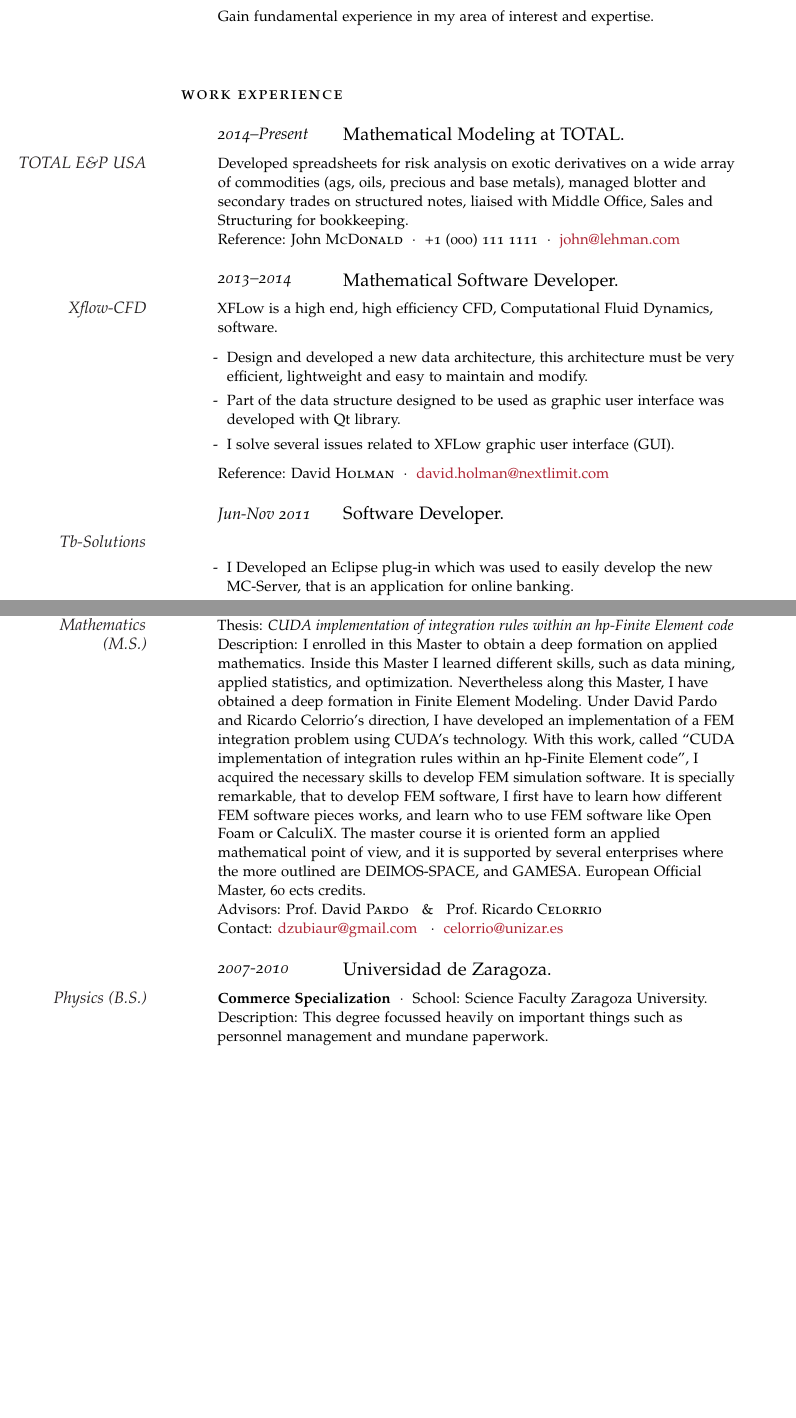
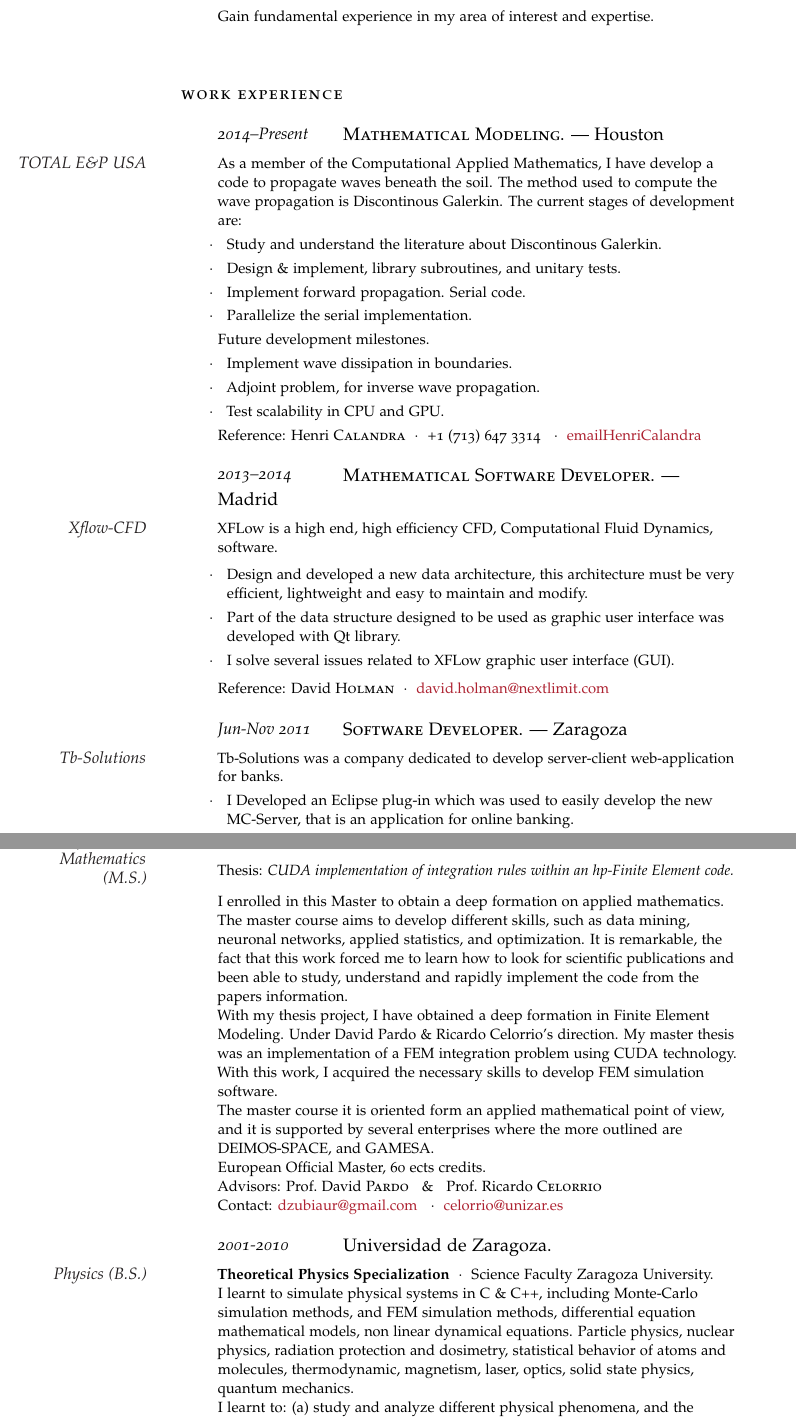
Before and after one commit to AdrianGPrado/Resume, a LaTeX CV (resume_AG.tex, which reads education.tex, hyper_text_and_links.tex, work_experience.tex): two parts of pages 1 and 2 of 3, joined at a grey line, cut so that both start at the same text, the shorter picture padded with empty space. Compiled offline with pdfLaTeX.

Commit message:
itemize envornment.:

```diff
--- a/education.tex
+++ b/education.tex
@@ -9,15 +9,17 @@
 
-\Description{\MarginText{Comutational Mathematics (M.S.)}\ \ $\cdotp$\ \ \textit{Mathematical Modeling and Numerical Methods in Physics and Engineering.}\newline
-Thesis: \textit{CUDA implementation of integration rules within an hp-Finite Element code}\newline
-Description: I enrolled in this Master to obtain a deep formation on applied mathematics. Inside this Master I learned different skills, such as data mining, applied statistics, and optimization. Nevertheless along this Master, I have obtained a deep formation in Finite Element Modeling. Under David Pardo and Ricardo Celorrio's direction, I have developed an implementation of a FEM integration problem using CUDA's technology. With this work, called “CUDA implementation of integration rules within an hp-Finite Element code", I acquired the necessary skills to develop FEM simulation software. It is specially remarkable, that to develop FEM software, I first have to learn how different FEM software pieces works, and learn who to use FEM software like Open Foam or CalculiX.
-The master course it is oriented form an applied mathematical point of view, and it is supported by several enterprises where the more outlined are DEIMOS-SPACE, and GAMESA.
+\Description{\MarginText{Computational Mathematics (M.S.)}\textbf{Mathematical Modeling and Numerical Methods in Physics and Engineering.}\newline \vspace{-0.5em} \newline
+Thesis: \textit{CUDA implementation of integration rules within an hp-Finite Element code.}\newline \vspace{-0.5em} \newline
+I enrolled in this Master to obtain a deep formation on applied mathematics. The master course aims to develop different skills, such as data mining, neuronal networks, applied statistics, and optimization. It is remarkable, the fact that this work forced me to learn how to look for scientific publications and been able to study, understand and rapidly implement the code from the papers information.\newline
+With my thesis project, I have obtained a deep formation in Finite Element Modeling. Under David Pardo \& Ricardo Celorrio's direction. My master thesis was an implementation of a FEM integration problem using CUDA technology. With this work, I acquired the necessary skills to develop FEM simulation software.\newline
+The master course it is oriented form an applied mathematical point of view, and it is supported by several enterprises where the more outlined are DEIMOS-SPACE, and GAMESA.\newline
 European Official Master, 60 ects credits.\newline
 Advisors: Prof.~David \textsc{Pardo}  \ \ $\&$ \ \  Prof.~Ricardo \textsc{Celorrio}\newline
 Contact: \href{mailto:\emailDavidPardo}{\emailDavidPardo} \ \ $\cdotp$\ \ \href{mailto:\emailRicardoCelorrio}{\emailRicardoCelorrio}}
 
 %------------------------------------------------
 
-\NewEntry{2007-2010}{Universidad de Zaragoza.}
+\NewEntry{2001-2010}{Universidad de Zaragoza.}
 
-\Description{\MarginText{Physics (B.S.)}\textbf{Commerce Specialization}\ \ $\cdotp$\ \ School: Science Faculty Zaragoza University.\newline
-Description: This degree focussed heavily on important things such as personnel management and mundane paperwork.}
+\Description{\MarginText{Physics (B.S.)}\textbf{Theoretical Physics Specialization}\ \ $\cdotp$\ \ Science Faculty Zaragoza University.\newline
+I learnt to simulate physical systems in C \& C++, including Monte-Carlo simulation methods, and FEM simulation methods, differential equation mathematical models, non linear dynamical equations. Particle physics, nuclear physics, radiation protection and dosimetry, statistical behavior of atoms and molecules, thermodynamic, magnetism, laser, optics, solid state physics, quantum mechanics.\newline
+I learnt to: (a) study and analyze different physical phenomena, and the corresponding governing laws, (b); to experiment with the properties of matter and sources or energy, (c); develop IT and industrial applications.}
--- a/hyper_text_and_links.tex
+++ b/hyper_text_and_links.tex
@@ -1,6 +1,11 @@
 
 % Define emails
+\newcommand{\emailHenriCalandra}{henri.calandra@total.com}
+\newcommand{\emailRussellHewet}{david.holman@nextlimit.com}
+\newcommand{\emailAndreasAtle}{andreas.atle@total.com}
+
 \newcommand{\emailDavidHolman}{david.holman@nextlimit.com}
+
 \newcommand{\emailDavidPardo}{dzubiaur@gmail.com}
 \newcommand{\emailRicardoCelorrio}{celorrio@unizar.es}
 \newcommand{\emailJuliaMarin}{julia.astrofisica@gmail.com}
@@ -17,3 +22,5 @@
 \newcommand{\webGME}{gme.unizar.es}
 \newcommand{\webSiteLEEM}{www.leem.es}
 \newcommand{\webSiteESEO}{http://www.esa.int/Education/ESEO_mission}
+\newcommand{\webUnivSEtienne}{http://portail.univ-st-etienne.fr/}
+\newcommand{\webUnivTelecoSEtienne}{http://www.telecom-st-etienne.fr/}
--- a/work_experience.tex
+++ b/work_experience.tex
@@ -6,31 +6,46 @@
 % Section header
 \noindent\spacedlowsmallcaps{Work Experience}\vspace{1em}
 
-\NewEntry{2014--Present}{Mathematical Modeling at TOTAL.} %\textsc{TOTAL E\&P USA} --- Houston}
+\NewEntry{2014--Present}{\textsc{Mathematical Modeling.} --- Houston} %\textsc{TOTAL E\&P USA} --- Houston}
 
-\Description{\MarginText{TOTAL E\&P USA}Developed spreadsheets for risk analysis on exotic derivatives on a wide array of commodities (ags, oils, precious and base metals), managed blotter and secondary trades on structured notes, liaised with Middle Office, Sales and Structuring for bookkeeping. \\ Reference: John \textsc{McDonald}\ \ $\cdotp$\ \ +1 (000) 111 1111\ \ $\cdotp$\ \ \href{mailto:john@lehman.com}{john@lehman.com}}
+\Description{\MarginText{TOTAL E\&P USA}As a member of the Computational Applied Mathematics, I have develop a code to propagate waves beneath the soil. The method used to compute the wave propagation is Discontinous Galerkin. The current stages of development are:
+\begin{itemize}
+\item[ $\cdotp$\ ] Study and understand the literature about Discontinous Galerkin.
+\item[ $\cdotp$\ ] Design \& implement, library subroutines, and unitary tests.
+\item[ $\cdotp$\ ] Implement forward propagation. Serial code.
+\item[ $\cdotp$\ ] Parallelize the serial implementation.
+\end{itemize}
+Future development milestones.
+\begin{itemize}
+\item[ $\cdotp$\ ] Implement wave dissipation in boundaries.
+\item[ $\cdotp$\ ] Adjoint problem, for inverse wave propagation.
+\item[ $\cdotp$\ ] Test scalability in CPU and GPU.
+\end{itemize}
+% This project with TOTAL E\&P is intended to en in October 31st, 2015.
+
+Reference: Henri \textsc{Calandra}\ \ $\cdotp$\ \ +1 (713) 647 3314 \ \ $\cdotp$\ \ \href{mailto:emailHenriCalandra}{emailHenriCalandra} }
 
 %------------------------------------------------
 
-\NewEntry{2013--2014}{Mathematical Software Developer.}%\textsc{Xflow-CFD}  --- Madrid, Spain}
+\NewEntry{2013--2014}{\textsc{Mathematical Software Developer.} --- Madrid}%\textsc{Xflow-CFD}--- Madrid, Spain}
 
 \Description{\MarginText{Xflow-CFD}XFLow is a high end, high efficiency CFD, Computational Fluid Dynamics, software.\\
 \begin{itemize}
-\item[-] Design and developed a new data architecture, this architecture must be very efficient, lightweight and easy to maintain and modify.
-\item[-] Part of the data structure designed to be used as graphic user interface was developed with Qt library.
-\item[-] I solve several issues related to XFLow graphic user interface (GUI).
+\item[ $\cdotp$\ ] Design and developed a new data architecture, this architecture must be very efficient, lightweight and easy to maintain and modify.
+\item[ $\cdotp$\ ] Part of the data structure designed to be used as graphic user interface was developed with Qt library.
+\item[ $\cdotp$\ ] I solve several issues related to XFLow graphic user interface (GUI).
 \end{itemize}
 
  Reference: David \textsc{Holman}\ \ $\cdotp$\ \ \href{mailto:\emailDavidHolman}{\emailDavidHolman}}
 
 %------------------------------------------------
 
-\NewEntry{Jun-Nov 2011}{Software Developer.}
+\NewEntry{Jun-Nov 2011}{\textsc{Software Developer.} --- Zaragoza}
 
-\Description{\MarginText{Tb-Solutions}
+\Description{\MarginText{Tb-Solutions}Tb-Solutions was a company dedicated to develop server-client web-application for banks.
 \begin{itemize}
-\item[-] I Developed an Eclipse plug-in which was used to easily develop the new MC-Server, that is an application for online banking.
-\item[-] I took part on the development of the application user interface, of MC-Server.
+\item[ $\cdotp$\ ] I Developed an Eclipse plug-in which was used to easily develop the new MC-Server, that is an application for online banking.
+\item[ $\cdotp$\ ] I took part on the development of the application user interface, of MC-Server.
 \end{itemize}}
 
 %------------------------------------------------
```
Also changed, not shown: computer_skills.tex (+7 -1 lines), other_information.tex (+7 -10 lines), education.tex (39 more changed lines), work_experience.tex (10 more changed lines), 1 other file.
